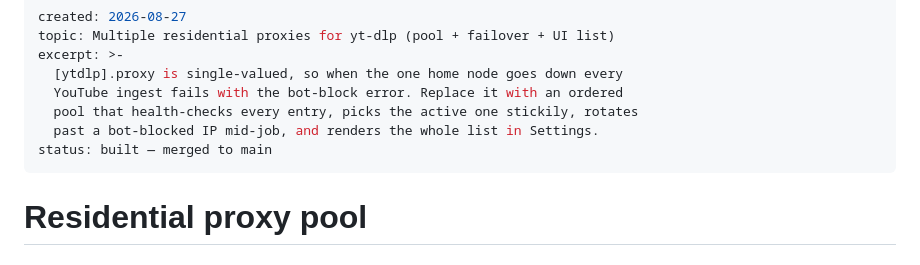
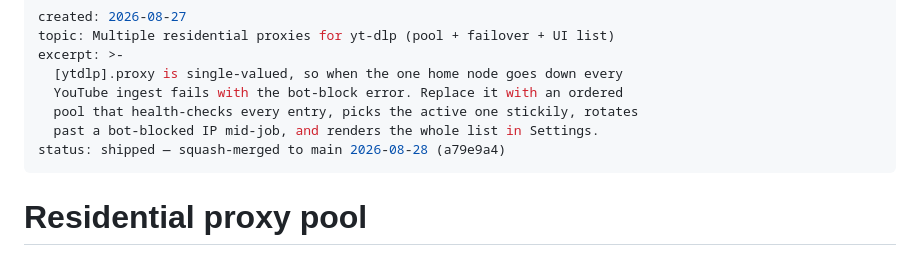
Before and after one commit to symunona/samizdat, a Markdown page: plan/archive/2026-08-27-residential-proxy-pool.md, the part around the change. Rendered like a GitHub page.

```diff
--- a/plan/archive/2026-08-27-residential-proxy-pool.md
+++ b/plan/archive/2026-08-27-residential-proxy-pool.md
@@ -6,7 +6,7 @@ excerpt: >-
   YouTube ingest fails with the bot-block error. Replace it with an ordered
   pool that health-checks every entry, picks the active one stickily, rotates
   past a bot-blocked IP mid-job, and renders the whole list in Settings.
-status: built — merged to main
+status: shipped — squash-merged to main 2026-08-28 (a79e9a4)
 ---
 
 # Residential proxy pool
```
Also changed, not shown: plan/archive/2026-08-13-selection-context-menu-ai-popout.md (+1 -1 lines), plan/archive/2026-08-16-transcript-tap-select-search.md (+1 -1 lines).
